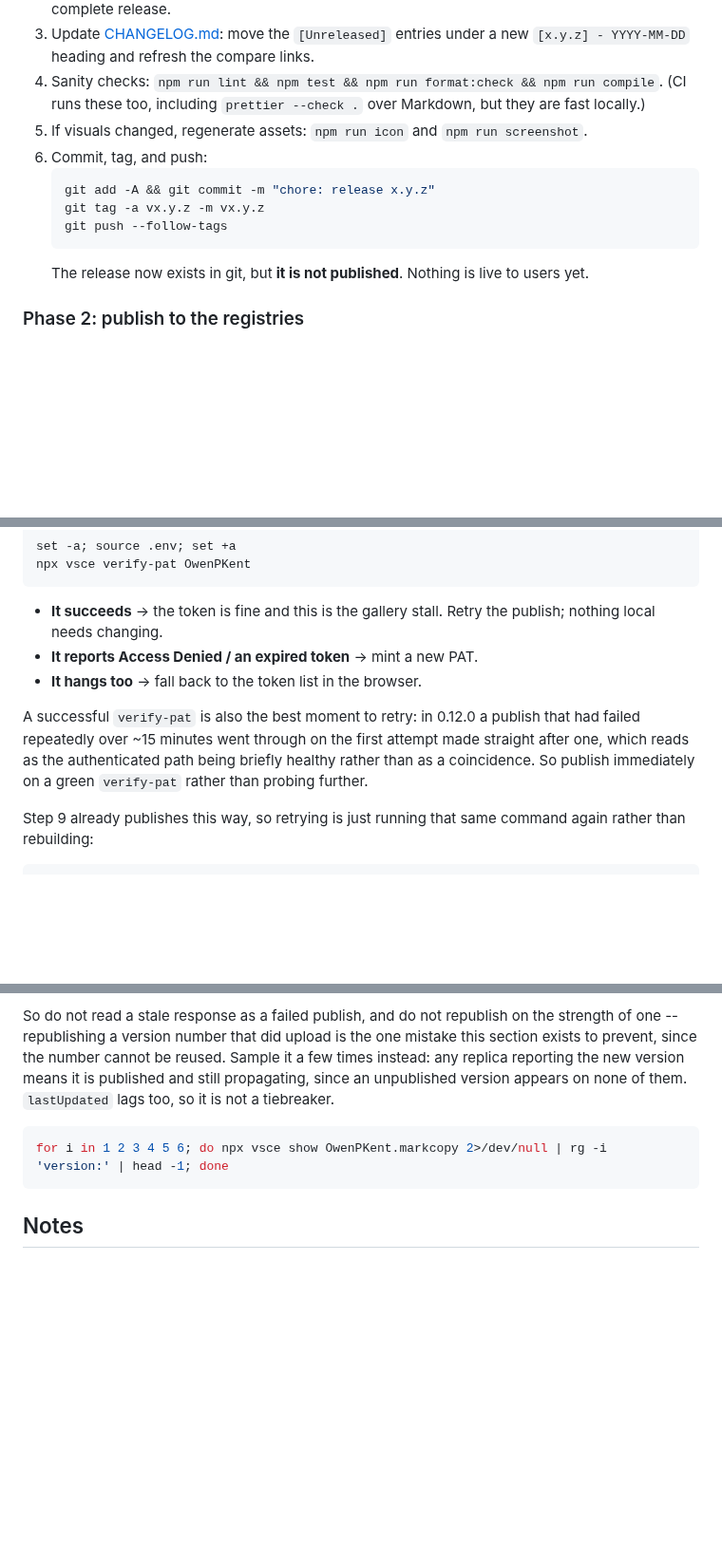
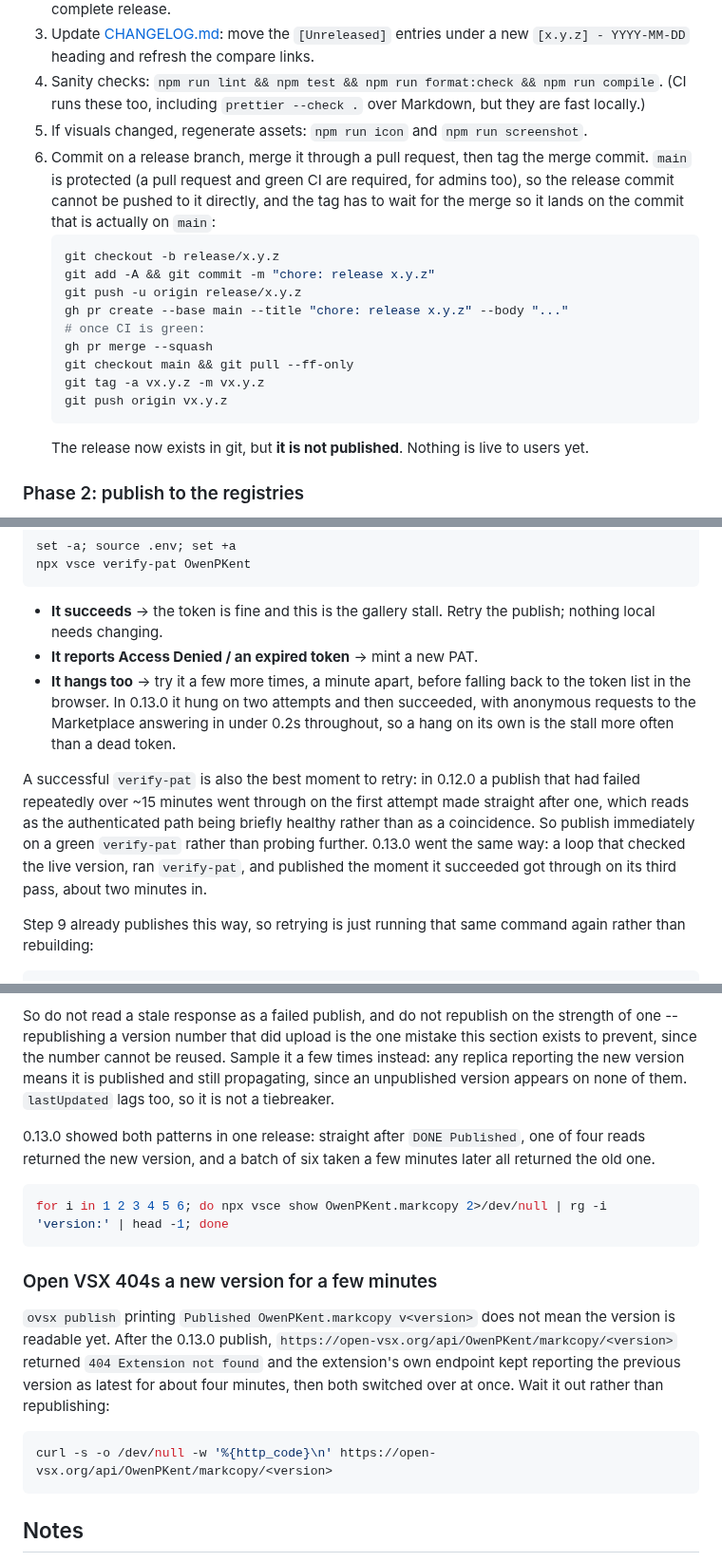
Before and after one commit to owenpkent/markcopy, a Markdown page: docs/RELEASING.md, 3 parts joined by grey strips. Shown at 95% size. Rendered like a GitHub page; blank space fills up the shorter version.

Commit message:
docs: record the 0.13.0 release findings (#73)
Release step 6 now goes through a release branch and pull request, since main requires one, and tags the merge commit. Records the 0.13.0 publishing findings: verify-pat hanging during the Marketplace stall before succeeding, version flapping after publish, and Open VSX returning 404 for a new version for a few minutes.

````diff
--- a/docs/RELEASING.md
+++ b/docs/RELEASING.md
@@ -107,11 +107,17 @@ curl -s https://open-vsx.org/api/OwenPKent/markcopy    # Open VSX (see .version)
 3. Update [CHANGELOG.md](../CHANGELOG.md): move the `[Unreleased]` entries under a new `[x.y.z] - YYYY-MM-DD` heading and refresh the compare links.
 4. Sanity checks: `npm run lint && npm test && npm run format:check && npm run compile`. (CI runs these too, including `prettier --check .` over Markdown, but they are fast locally.)
 5. If visuals changed, regenerate assets: `npm run icon` and `npm run screenshot`.
-6. Commit, tag, and push:
+6. Commit on a release branch, merge it through a pull request, then tag the merge commit. `main` is protected (a pull request and green CI are required, for admins too), so the release commit cannot be pushed to it directly, and the tag has to wait for the merge so it lands on the commit that is actually on `main`:
    ```bash
+   git checkout -b release/x.y.z
    git add -A && git commit -m "chore: release x.y.z"
+   git push -u origin release/x.y.z
+   gh pr create --base main --title "chore: release x.y.z" --body "..."
+   # once CI is green:
+   gh pr merge --squash
+   git checkout main && git pull --ff-only
    git tag -a vx.y.z -m vx.y.z
-   git push --follow-tags
+   git push origin vx.y.z
    ```
    The release now exists in git, but **it is not published**. Nothing is live to users yet.
 
@@ -194,9 +200,9 @@ npx vsce verify-pat OwenPKent
 
 - **It succeeds** -> the token is fine and this is the gallery stall. Retry the publish; nothing local needs changing.
 - **It reports Access Denied / an expired token** -> mint a new PAT.
-- **It hangs too** -> fall back to the token list in the browser.
+- **It hangs too** -> try it a few more times, a minute apart, before falling back to the token list in the browser. In 0.13.0 it hung on two attempts and then succeeded, with anonymous requests to the Marketplace answering in under 0.2s throughout, so a hang on its own is the stall more often than a dead token.
 
-A successful `verify-pat` is also the best moment to retry: in 0.12.0 a publish that had failed repeatedly over ~15 minutes went through on the first attempt made straight after one, which reads as the authenticated path being briefly healthy rather than as a coincidence. So publish immediately on a green `verify-pat` rather than probing further.
+A successful `verify-pat` is also the best moment to retry: in 0.12.0 a publish that had failed repeatedly over ~15 minutes went through on the first attempt made straight after one, which reads as the authenticated path being briefly healthy rather than as a coincidence. So publish immediately on a green `verify-pat` rather than probing further. 0.13.0 went the same way: a loop that checked the live version, ran `verify-pat`, and published the moment it succeeded got through on its third pass, about two minutes in.
 
 Step 9 already publishes this way, so retrying is just running that same command again rather than rebuilding:
 
@@ -212,8 +218,18 @@ npx vsce publish --packagePath markcopy-<version>.vsix
 
 So do not read a stale response as a failed publish, and do not republish on the strength of one -- republishing a version number that did upload is the one mistake this section exists to prevent, since the number cannot be reused. Sample it a few times instead: any replica reporting the new version means it is published and still propagating, since an unpublished version appears on none of them. `lastUpdated` lags too, so it is not a tiebreaker.
 
+0.13.0 showed both patterns in one release: straight after `DONE Published`, one of four reads returned the new version, and a batch of six taken a few minutes later all returned the old one.
+
 ```bash
 for i in 1 2 3 4 5 6; do npx vsce show OwenPKent.markcopy 2>/dev/null | rg -i 'version:' | head -1; done
+```
+
+### Open VSX 404s a new version for a few minutes
+
+`ovsx publish` printing `Published OwenPKent.markcopy v<version>` does not mean the version is readable yet. After the 0.13.0 publish, `https://open-vsx.org/api/OwenPKent/markcopy/<version>` returned `404 Extension not found` and the extension's own endpoint kept reporting the previous version as latest for about four minutes, then both switched over at once. Wait it out rather than republishing:
+
+```bash
+curl -s -o /dev/null -w '%{http_code}\n' https://open-vsx.org/api/OwenPKent/markcopy/<version>
 ```
 
 ## Notes
````
Also changed, not shown: other parts of docs/RELEASING.md (+1 -1 lines).
